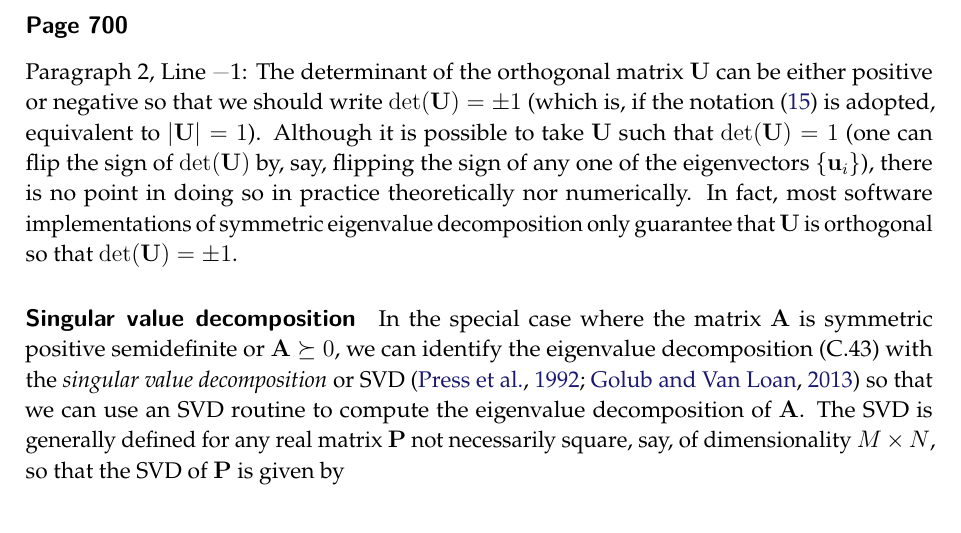
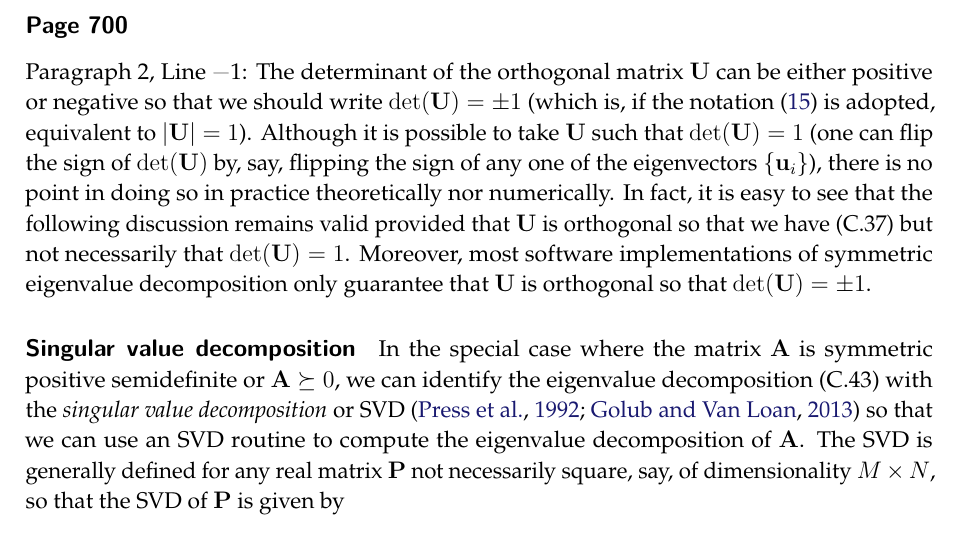
Before and after one commit to yousuketakada/prml_errata, a LaTeX document (prml_errata.tex): part of page 43 of 48, cut so that both start at the same text. Compiled offline with pdfLaTeX.

Commit message:
Edit erratum for Page 700, Paragraph 2, Line 1

```diff
--- a/prml_errata.tex
+++ b/prml_errata.tex
@@ -3258,8 +3258,11 @@ equivalent to $\left|\mathbf{U}\right| = 1$).
 Although it is possible to take $\mathbf{U}$ such that $\operatorname{det}(\mathbf{U}) = 1$
 (one can flip the sign of $\operatorname{det}(\mathbf{U})$ by, say, flipping the sign of
 any one of the eigenvectors~$\left\{\mathbf{u}_i\right\}$),
-there is no point in doing so in practice theoretically nor numerically. In fact,
-most software implementations of symmetric eigenvalue decomposition only guarantee that
+there is no point in doing so in practice theoretically nor numerically.
+In fact, it is easy to see that the following discussion remains valid
+provided that $\mathbf{U}$ is orthogonal so that we have (C.37)
+but not necessarily that $\operatorname{det}(\mathbf{U}) = 1$.
+Moreover, most software implementations of symmetric eigenvalue decomposition only guarantee that
 $\mathbf{U}$ is orthogonal so that $\operatorname{det}(\mathbf{U}) = \pm 1$.
 
 \parhead{Singular value decomposition}
```
